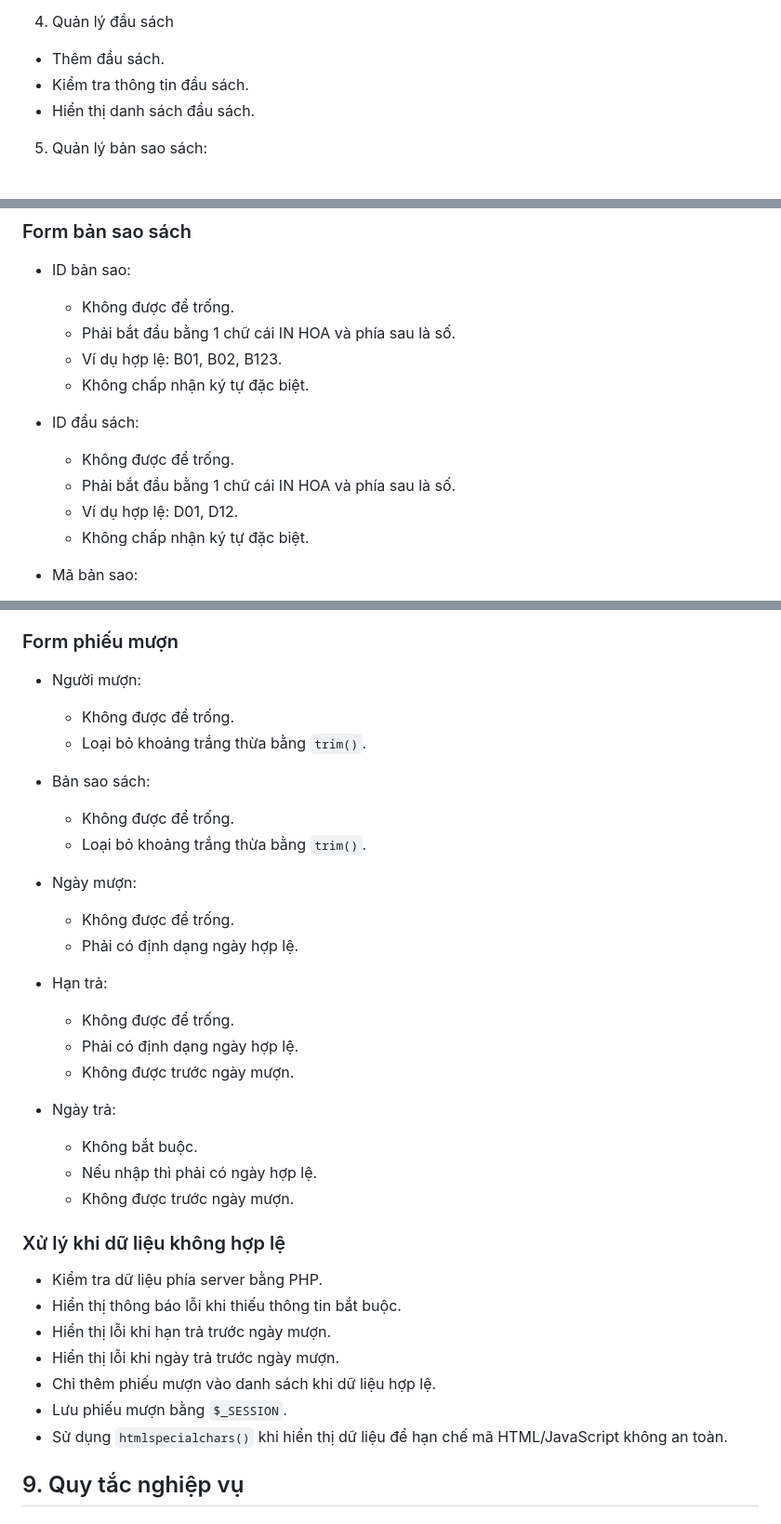
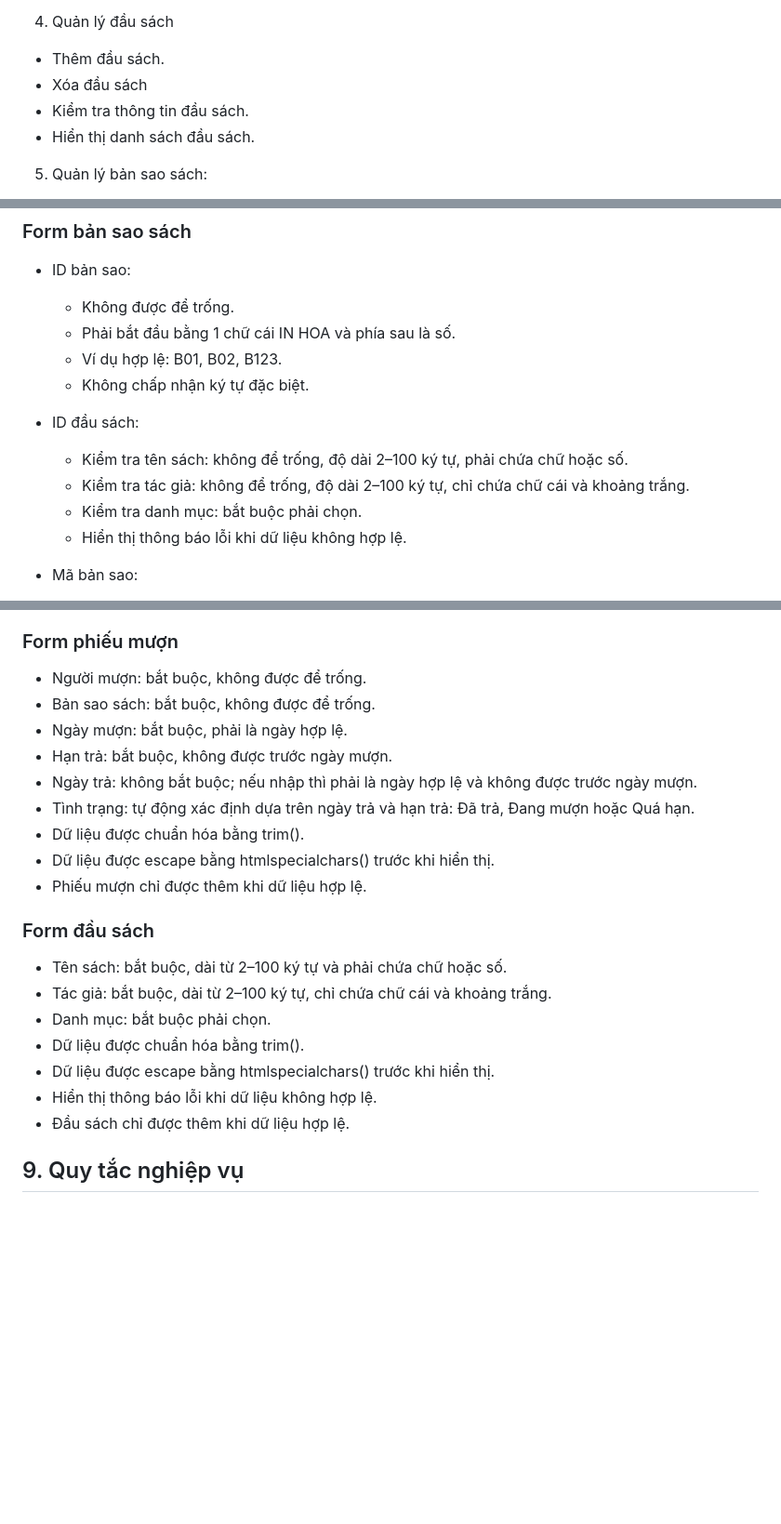
Before and after one commit to hthngocanh/QLY_ThuVienMini, a Markdown page: README.md, 3 parts joined by grey strips. Shown at 93% size. Drawn GitHub-style; blank space fills up the shorter version.

Commit message:
Cap nhat README

```diff
--- a/README.md
+++ b/README.md
@@ -64,6 +68,7 @@
 4. Quản lý đầu sách
 
 - Thêm đầu sách.
+- Xóa đầu sách
 - Kiểm tra thông tin đầu sách.
 - Hiển thị danh sách đầu sách.
 
@@ -126,10 +131,10 @@ Các trường dữ liệu:
   - Không chấp nhận ký tự đặc biệt.
 
 - ID đầu sách:
-  - Không được để trống.
-  - Phải bắt đầu bằng 1 chữ cái IN HOA và phía sau là số.
-  - Ví dụ hợp lệ: D01, D12.
-  - Không chấp nhận ký tự đặc biệt.
+  - Kiểm tra tên sách: không để trống, độ dài 2–100 ký tự, phải chứa chữ hoặc số.
+  - Kiểm tra tác giả: không để trống, độ dài 2–100 ký tự, chỉ chứa chữ cái và khoảng trắng.
+  - Kiểm tra danh mục: bắt buộc phải chọn.
+  - Hiển thị thông báo lỗi khi dữ liệu không hợp lệ.
 
 - Mã bản sao:
   - Không được để trống.
@@ -156,37 +161,25 @@ Các trường dữ liệu:
 
 ### Form phiếu mượn
 
-- Người mượn:
-  - Không được để trống.
-  - Loại bỏ khoảng trắng thừa bằng `trim()`.
+- Người mượn: bắt buộc, không được để trống.
+- Bản sao sách: bắt buộc, không được để trống.
+- Ngày mượn: bắt buộc, phải là ngày hợp lệ.
+- Hạn trả: bắt buộc, không được trước ngày mượn.
+- Ngày trả: không bắt buộc; nếu nhập thì phải là ngày hợp lệ và không được trước ngày mượn.
+- Tình trạng: tự động xác định dựa trên ngày trả và hạn trả: Đã trả, Đang mượn hoặc Quá hạn.
+- Dữ liệu được chuẩn hóa bằng trim().
+- Dữ liệu được escape bằng htmlspecialchars() trước khi hiển thị.
+- Phiếu mượn chỉ được thêm khi dữ liệu hợp lệ.
 
-- Bản sao sách:
-  - Không được để trống.
-  - Loại bỏ khoảng trắng thừa bằng `trim()`.
+### Form đầu sách
 
-- Ngày mượn:
-  - Không được để trống.
-  - Phải có định dạng ngày hợp lệ.
-
-- Hạn trả:
-  - Không được để trống.
-  - Phải có định dạng ngày hợp lệ.
-  - Không được trước ngày mượn.
-
-- Ngày trả:
-  - Không bắt buộc.
-  - Nếu nhập thì phải có ngày hợp lệ.
-  - Không được trước ngày mượn.
-
-### Xử lý khi dữ liệu không hợp lệ
-
-- Kiểm tra dữ liệu phía server bằng PHP.
-- Hiển thị thông báo lỗi khi thiếu thông tin bắt buộc.
-- Hiển thị lỗi khi hạn trả trước ngày mượn.
-- Hiển thị lỗi khi ngày trả trước ngày mượn.
-- Chỉ thêm phiếu mượn vào danh sách khi dữ liệu hợp lệ.
-- Lưu phiếu mượn bằng `$_SESSION`.
-- Sử dụng `htmlspecialchars()` khi hiển thị dữ liệu để hạn chế mã HTML/JavaScript không an toàn.
+- Tên sách: bắt buộc, dài từ 2–100 ký tự và phải chứa chữ hoặc số.
+- Tác giả: bắt buộc, dài từ 2–100 ký tự, chỉ chứa chữ cái và khoảng trắng.
+- Danh mục: bắt buộc phải chọn.
+- Dữ liệu được chuẩn hóa bằng trim().
+- Dữ liệu được escape bằng htmlspecialchars() trước khi hiển thị.
+- Hiển thị thông báo lỗi khi dữ liệu không hợp lệ.
+- Đầu sách chỉ được thêm khi dữ liệu hợp lệ.
 
 ## 9. Quy tắc nghiệp vụ
 
```
Also changed, not shown: other parts of README.md (+4 -0 lines).
